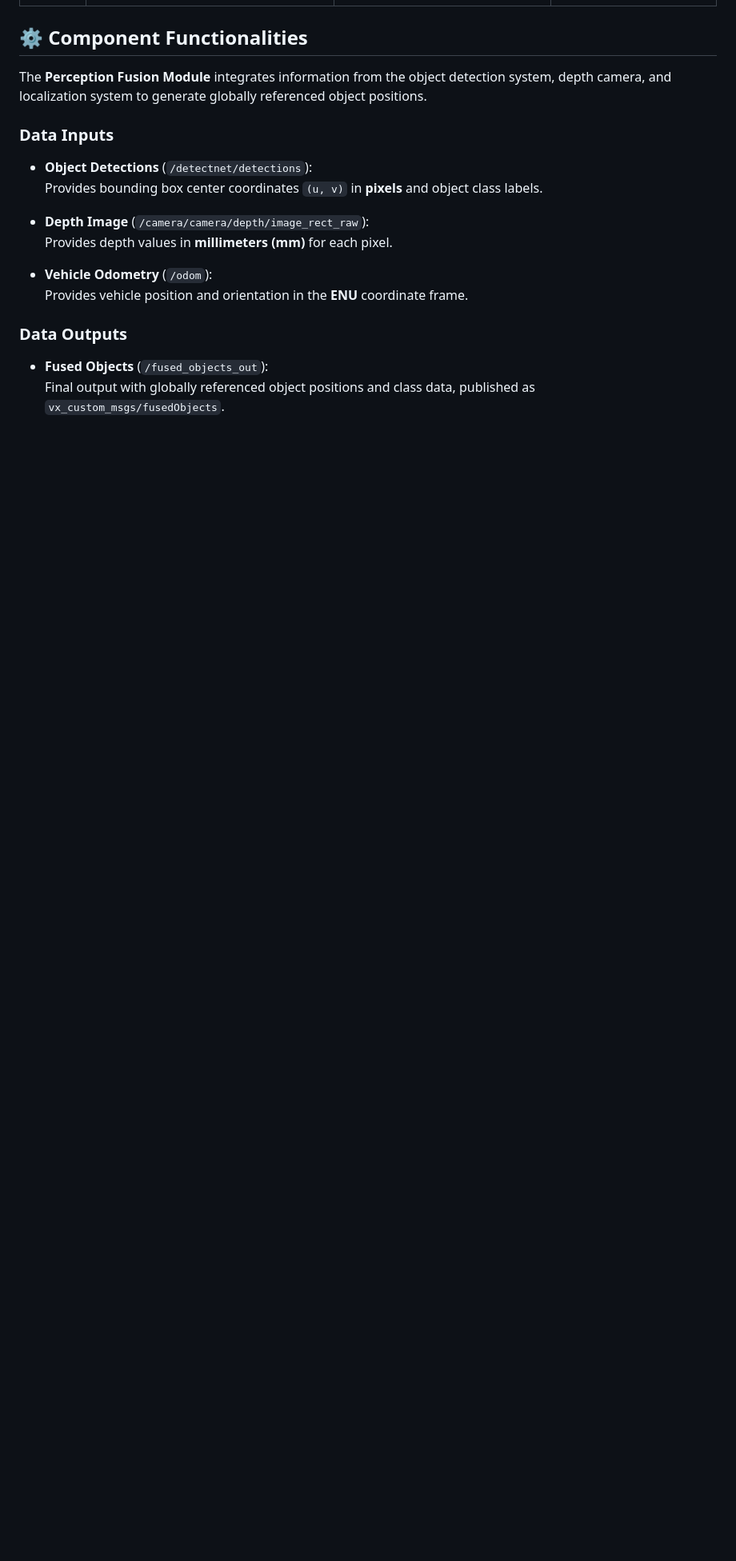
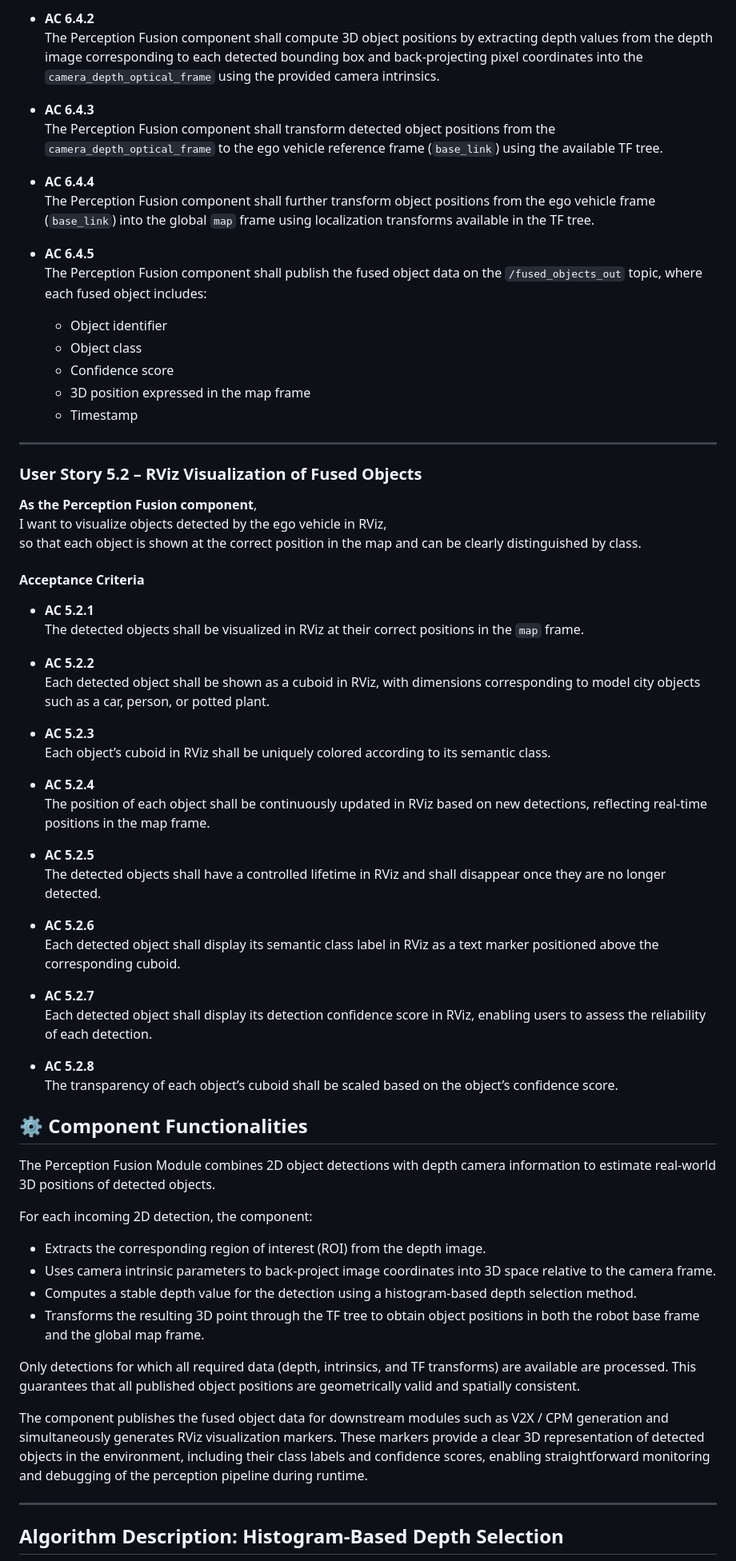
Before and after one commit to taxmanrust04/perception_fusion_module, a Markdown page: README .md, the part around one of its changes. Shown at 80% size. Rendered like a GitHub page; blank space fills up the shorter version.

```diff
--- a/README .md
+++ b/README .md
@@ -30,19 +94,70 @@ The **Perception Fusion Module** processes input data from object detections, de
+- **AC 6.4.2**
+  The Perception Fusion component shall compute 3D object positions by extracting depth values from the depth image corresponding to each detected bounding box and back-projecting pixel coordinates into the `camera_depth_optical_frame` using the provided camera intrinsics.
+
+- **AC 6.4.3**
+  The Perception Fusion component shall transform detected object positions from the `camera_depth_optical_frame` to the ego vehicle reference frame (`base_link`) using the available TF tree.
+
+- **AC 6.4.4**
+  The Perception Fusion component shall further transform object positions from the ego vehicle frame (`base_link`) into the global `map` frame using localization transforms available in the TF tree.
+
+- **AC 6.4.5**
+  The Perception Fusion component shall publish the fused object data on the `/fused_objects_out` topic, where each fused object includes:
+  - Object identifier
+  - Object class
+  - Confidence score
+  - 3D position expressed in the map frame
+  - Timestamp
+
+---
+
+### User Story 5.2 – RViz Visualization of Fused Objects
+
+**As the Perception Fusion component**,
+I want to visualize objects detected by the ego vehicle in RViz,
+so that each object is shown at the correct position in the map and can be clearly distinguished by class.
+
+#### Acceptance Criteria
+
+- **AC 5.2.1**
+  The detected objects shall be visualized in RViz at their correct positions in the `map` frame.
+
+- **AC 5.2.2**
+  Each detected object shall be shown as a cuboid in RViz, with dimensions corresponding to model city objects such as a car, person, or potted plant.
+
+- **AC 5.2.3**
+  Each object’s cuboid in RViz shall be uniquely colored according to its semantic class.
+
+- **AC 5.2.4**
+  The position of each object shall be continuously updated in RViz based on new detections, reflecting real-time positions in the map frame.
+
+- **AC 5.2.5**
+  The detected objects shall have a controlled lifetime in RViz and shall disappear once they are no longer detected.
+
+- **AC 5.2.6**
+  Each detected object shall display its semantic class label in RViz as a text marker positioned above the corresponding cuboid.
+
+- **AC 5.2.7**
+  Each detected object shall display its detection confidence score in RViz, enabling users to assess the reliability of each detection.
+
+- **AC 5.2.8**
+  The transparency of each object’s cuboid shall be scaled based on the object’s confidence score.
+
+
 
 ## ⚙️ Component Functionalities
 
-The **Perception Fusion Module** integrates information from the object detection system, depth camera, and localization system to generate globally referenced object positions.
+The Perception Fusion Module combines 2D object detections with depth camera information to estimate real-world 3D positions of detected objects.
 
-### Data Inputs
-- **Object Detections** (`/detectnet/detections`):
-  Provides bounding box center coordinates `(u, v)` in **pixels** and object class labels.
+For each incoming 2D detection, the component:
+- Extracts the corresponding region of interest (ROI) from the depth image.
+- Uses camera intrinsic parameters to back-project image coordinates into 3D space relative to the camera frame.
+- Computes a stable depth value for the detection using a histogram-based depth selection method.
+- Transforms the resulting 3D point through the TF tree to obtain object positions in both the robot base frame and the global map frame.
 
-- **Depth Image** (`/camera/camera/depth/image_rect_raw`):
-  Provides depth values in **millimeters (mm)** for each pixel.
+Only detections for which all required data (depth, intrinsics, and TF transforms) are available are processed. This guarantees that all published object positions are geometrically valid and spatially consistent.
 
-- **Vehicle Odometry** (`/odom`):
-  Provides vehicle position and orientation in the **ENU** coordinate frame.
+The component publishes the fused object data for downstream modules such as V2X / CPM generation and simultaneously generates RViz visualization markers. These markers provide a clear 3D representation of detected objects in the environment, including their class labels and confidence scores, enabling straightforward monitoring and debugging of the perception pipeline during runtime.
 
-### Data Outputs
-- **Fused Objects** (`/fused_objects_out`):
-  Final output with globally referenced object positions and class data, published as `vx_custom_msgs/fusedObjects`.
+---
+##  Algorithm Description: Histogram-Based Depth Selection
 
```
Also changed, not shown: other parts of README .md (+145 -73 lines), resources/component_architecture.jpeg (deleted), resources/component_architecture1.jpeg (added), 7 other files.
